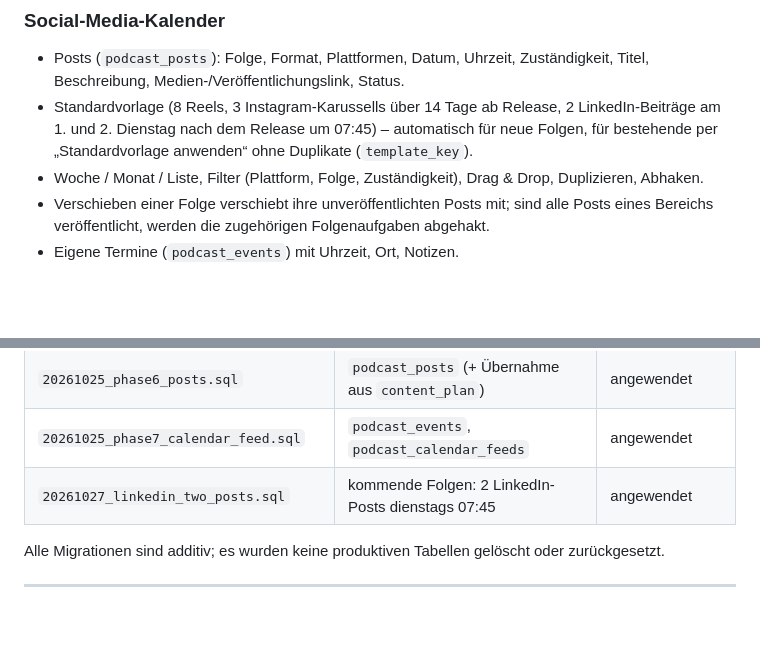
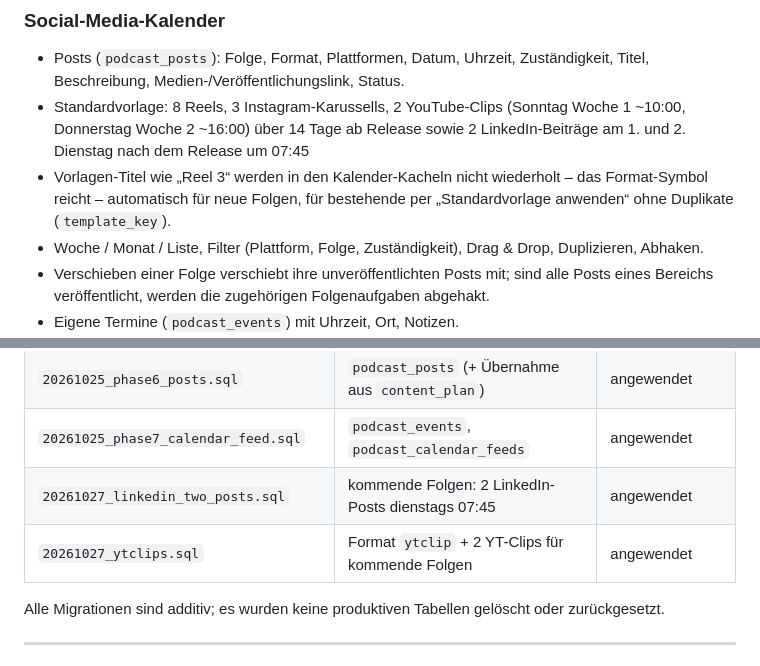
Before and after one commit to nilslabitzke/podcast-planer, a Markdown page: README.md, 2 parts joined by grey strips. Drawn GitHub-style; blank space fills up the shorter version.

Commit message:
YT-Clips in der Vorlage, Kalender-Kacheln ohne doppelte Titel

```diff
--- a/README.md
+++ b/README.md
@@ -79,7 +79,8 @@ Die App enthält **keine KI-Generierung**: Inhalte werden separat (Claude-Skills
 
 ### Social-Media-Kalender
 - Posts (`podcast_posts`): Folge, Format, Plattformen, Datum, Uhrzeit, Zuständigkeit, Titel, Beschreibung, Medien-/Veröffentlichungslink, Status.
-- Standardvorlage (8 Reels, 3 Instagram-Karussells über 14 Tage ab Release, 2 LinkedIn-Beiträge am 1. und 2. Dienstag nach dem Release um 07:45) – automatisch für neue Folgen, für bestehende per „Standardvorlage anwenden“ ohne Duplikate (`template_key`).
+- Standardvorlage: 8 Reels, 3 Instagram-Karussells, 2 YouTube-Clips (Sonntag Woche 1 ~10:00, Donnerstag Woche 2 ~16:00) über 14 Tage ab Release sowie 2 LinkedIn-Beiträge am 1. und 2. Dienstag nach dem Release um 07:45
+- Vorlagen-Titel wie „Reel 3“ werden in den Kalender-Kacheln nicht wiederholt – das Format-Symbol reicht – automatisch für neue Folgen, für bestehende per „Standardvorlage anwenden“ ohne Duplikate (`template_key`).
 - Woche / Monat / Liste, Filter (Plattform, Folge, Zuständigkeit), Drag & Drop, Duplizieren, Abhaken.
 - Verschieben einer Folge verschiebt ihre unveröffentlichten Posts mit; sind alle Posts eines Bereichs veröffentlicht, werden die zugehörigen Folgenaufgaben abgehakt.
 - Eigene Termine (`podcast_events`) mit Uhrzeit, Ort, Notizen.
@@ -128,6 +129,7 @@ Nicht mehr in der App genutzt, aber unverändert erhalten: `podcast_prompts`, `p
 | `20261025_phase6_posts.sql` | `podcast_posts` (+ Übernahme aus `content_plan`) | angewendet |
 | `20261025_phase7_calendar_feed.sql` | `podcast_events`, `podcast_calendar_feeds` | angewendet |
 | `20261027_linkedin_two_posts.sql` | kommende Folgen: 2 LinkedIn-Posts dienstags 07:45 | angewendet |
+| `20261027_ytclips.sql` | Format `ytclip` + 2 YT-Clips für kommende Folgen | angewendet |
 
 Alle Migrationen sind additiv; es wurden keine produktiven Tabellen gelöscht oder zurückgesetzt.
 
```
